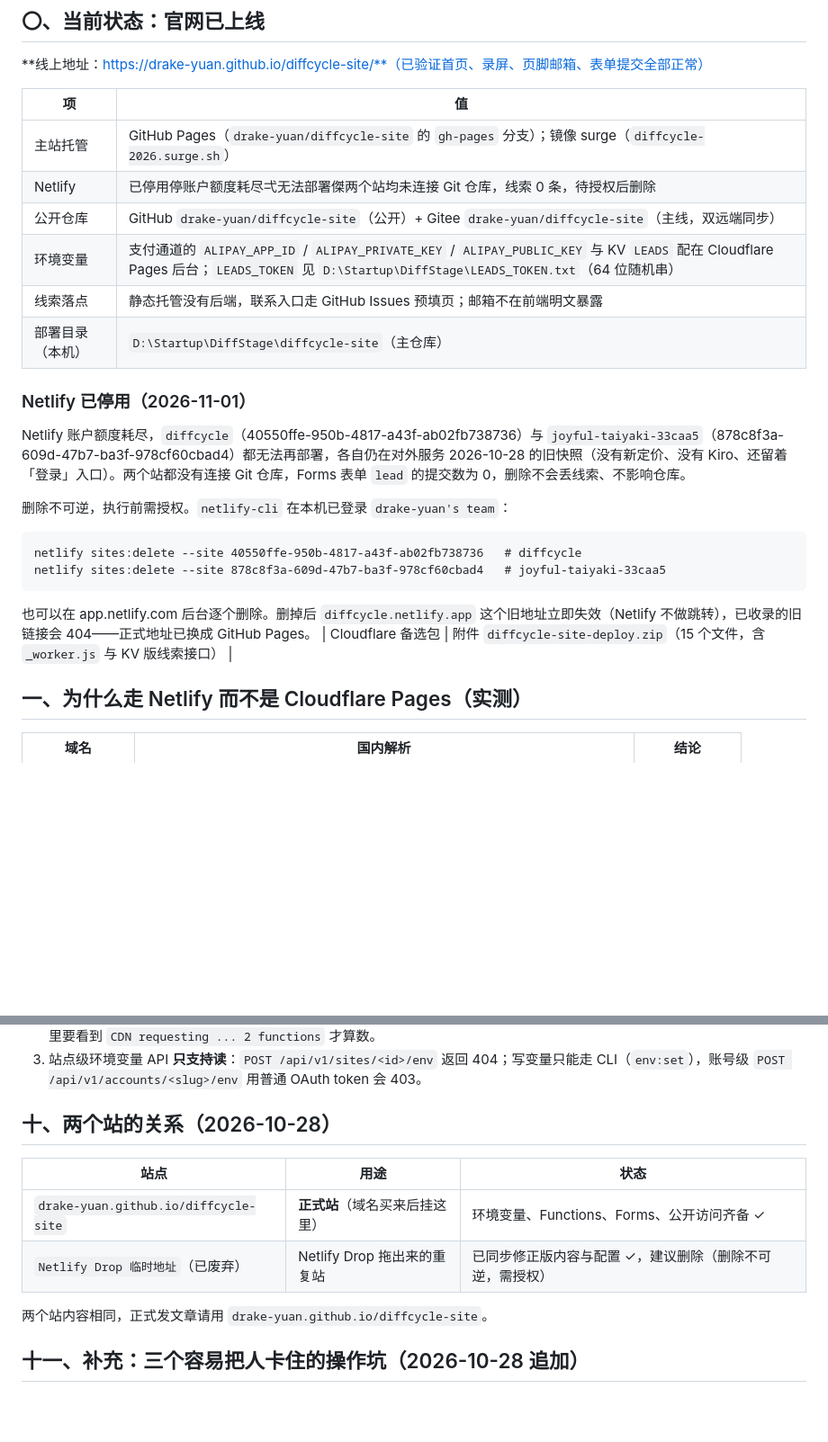
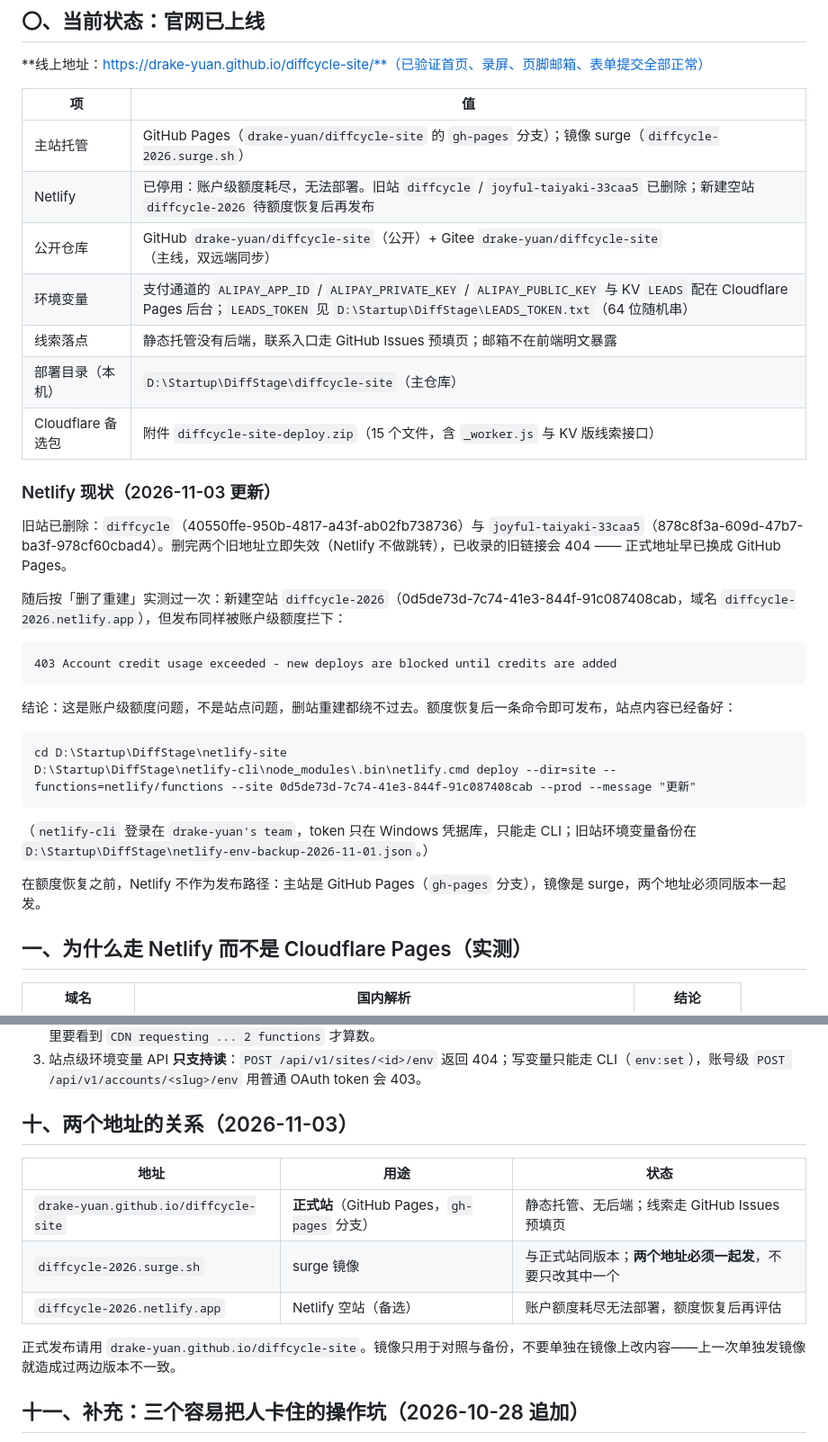
Before and after one commit to drake-yuan/diffcycle-site, a Markdown page: 部署与运维.md, 2 parts joined by grey strips. Shown at 90% size. Drawn GitHub-style; blank space fills up the shorter version.

Commit message:
docs(ops): align the operations runbook with the live hosting reality

````diff
--- a/部署与运维.md
+++ b/部署与运维.md
@@ -7,26 +7,33 @@
 | 项 | 值 |
 | --- | --- |
 | 主站托管 | GitHub Pages（`drake-yuan/diffcycle-site` 的 `gh-pages` 分支）；镜像 surge（`diffcycle-2026.surge.sh`） |
-| Netlify | 已停用停账户额度耗尽弌无法部署傑两个站均未连接 Git 仓库，线索 0 条，待授权后删除 |
+| Netlify | 已停用：账户级额度耗尽，无法部署。旧站 `diffcycle` / `joyful-taiyaki-33caa5` 已删除；新建空站 `diffcycle-2026` 待额度恢复后再发布 |
 | 公开仓库 | GitHub `drake-yuan/diffcycle-site`（公开）+ Gitee `drake-yuan/diffcycle-site`（主线，双远端同步） |
 | 环境变量 | 支付通道的 `ALIPAY_APP_ID` / `ALIPAY_PRIVATE_KEY` / `ALIPAY_PUBLIC_KEY` 与 KV `LEADS` 配在 Cloudflare Pages 后台；`LEADS_TOKEN` 见 `D:\Startup\DiffStage\LEADS_TOKEN.txt`（64 位随机串） |
 | 线索落点 | 静态托管没有后端，联系入口走 GitHub Issues 预填页；邮箱不在前端明文暴露 |
 | 部署目录（本机） | `D:\Startup\DiffStage\diffcycle-site`（主仓库） |
+| Cloudflare 备选包 | 附件 `diffcycle-site-deploy.zip`（15 个文件，含 `_worker.js` 与 KV 版线索接口） |
 
+### Netlify 现状（2026-11-03 更新）
 
-### Netlify 已停用（2026-11-01）
+旧站已删除：`diffcycle`（40550ffe-950b-4817-a43f-ab02fb738736）与 `joyful-taiyaki-33caa5`（878c8f3a-609d-47b7-ba3f-978cf60cbad4）。删完两个旧地址立即失效（Netlify 不做跳转），已收录的旧链接会 404 —— 正式地址早已换成 GitHub Pages。
 
-Netlify 账户额度耗尽，`diffcycle`（40550ffe-950b-4817-a43f-ab02fb738736）与 `joyful-taiyaki-33caa5`（878c8f3a-609d-47b7-ba3f-978cf60cbad4）都无法再部署，各自仍在对外服务 2026-10-28 的旧快照（没有新定价、没有 Kiro、还留着「登录」入口）。两个站都没有连接 Git 仓库，Forms 表单 `lead` 的提交数为 0，删除不会丢线索、不影响仓库。
-
-删除不可逆，执行前需授权。`netlify-cli` 在本机已登录 `drake-yuan's team`：
+随后按「删了重建」实测过一次：新建空站 `diffcycle-2026`（0d5de73d-7c74-41e3-844f-91c087408cab，域名 `diffcycle-2026.netlify.app`），但发布同样被账户级额度拦下：
 
 ```
-netlify sites:delete --site 40550ffe-950b-4817-a43f-ab02fb738736   # diffcycle
-netlify sites:delete --site 878c8f3a-609d-47b7-ba3f-978cf60cbad4   # joyful-taiyaki-33caa5
+403 Account credit usage exceeded - new deploys are blocked until credits are added
 ```
 
-也可以在 app.netlify.com 后台逐个删除。删掉后 `diffcycle.netlify.app` 这个旧地址立即失效（Netlify 不做跳转），已收录的旧链接会 404——正式地址已换成 GitHub Pages。
-| Cloudflare 备选包 | 附件 `diffcycle-site-deploy.zip`（15 个文件，含 `_worker.js` 与 KV 版线索接口） |
+结论：这是账户级额度问题，不是站点问题，删站重建都绕不过去。额度恢复后一条命令即可发布，站点内容已经备好：
+
+```
+cd D:\Startup\DiffStage\netlify-site
+D:\Startup\DiffStage\netlify-cli\node_modules\.bin\netlify.cmd deploy --dir=site --functions=netlify/functions --site 0d5de73d-7c74-41e3-844f-91c087408cab --prod --message "更新"
+```
+
+（`netlify-cli` 登录在 `drake-yuan's team`，token 只在 Windows 凭据库，只能走 CLI；旧站环境变量备份在 `D:\Startup\DiffStage\netlify-env-backup-2026-11-01.json`。）
+
+在额度恢复之前，Netlify 不作为发布路径：主站是 GitHub Pages（`gh-pages` 分支），镜像是 surge，两个地址必须同版本一起发。
 
 ## 一、为什么走 Netlify 而不是 Cloudflare Pages（实测）
 
@@ -131,14 +141,15 @@ D:\Startup\DiffStage\netlify-cli\node_modules\.bin\netlify.cmd deploy --dir=site
 2. **环境变量是部署时注入的，函数包不变就不会重新上传**。CLI 日志出现 `CDN requesting 0 files and 0 functions` 时，函数仍在用旧环境（新变量读不到，接口报 "LEAD_MAIL not set"）。必须先改动 `netlify/functions/*.mjs` 的内容再部署，日志里要看到 `CDN requesting ... 2 functions` 才算数。
 3. 站点级环境变量 API **只支持读**：`POST /api/v1/sites/<id>/env` 返回 404；写变量只能走 CLI（`env:set`），账号级 `POST /api/v1/accounts/<slug>/env` 用普通 OAuth token 会 403。
 
-## 十、两个站的关系（2026-10-28）
+## 十、两个地址的关系（2026-11-03）
 
-| 站点 | 用途 | 状态 |
+| 地址 | 用途 | 状态 |
 | --- | --- | --- |
-| `drake-yuan.github.io/diffcycle-site` | **正式站**（域名买来后挂这里） | 环境变量、Functions、Forms、公开访问齐备 ✓ |
-| `Netlify Drop 临时地址`（已废弃） | Netlify Drop 拖出来的重复站 | 已同步修正版内容与配置 ✓，建议删除（删除不可逆，需授权） |
+| `drake-yuan.github.io/diffcycle-site` | **正式站**（GitHub Pages，`gh-pages` 分支） | 静态托管、无后端；线索走 GitHub Issues 预填页 |
+| `diffcycle-2026.surge.sh` | surge 镜像 | 与正式站同版本；**两个地址必须一起发**，不要只改其中一个 |
+| `diffcycle-2026.netlify.app` | Netlify 空站（备选） | 账户额度耗尽无法部署，额度恢复后再评估 |
 
-两个站内容相同，正式发文章请用 `drake-yuan.github.io/diffcycle-site`。
+正式发布请用 `drake-yuan.github.io/diffcycle-site`。镜像只用于对照与备份，不要单独在镜像上改内容——上一次单独发镜像就造成过两边版本不一致。
 ## 十一、补充：三个容易把人卡住的操作坑（2026-10-28 追加）
 
 1. **`netlify link` 不会切换站点**。目录已经链接到 A 站时，再执行 `netlify link --id B` 只会提示 "Site already linked to A"，状态文件仍是 A 站——于是你以为在部署 B，实际全打到了 A。**切站前必须先 `netlify unlink`**（或在一个独立空目录里做 link + env:set + 部署，避免动主目录状态）。
````
Also changed, not shown: other parts of 部署与运维.md (+11 -8 lines).
